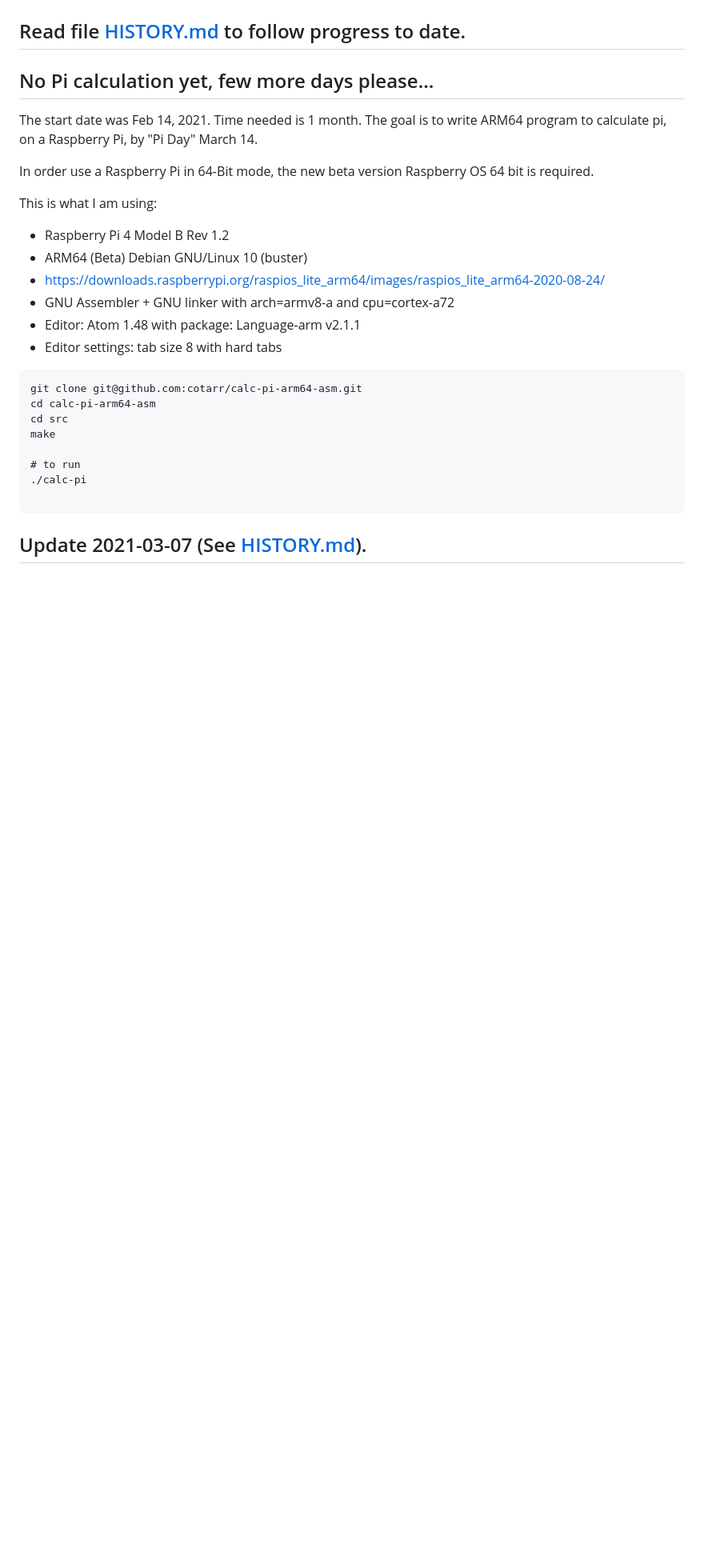
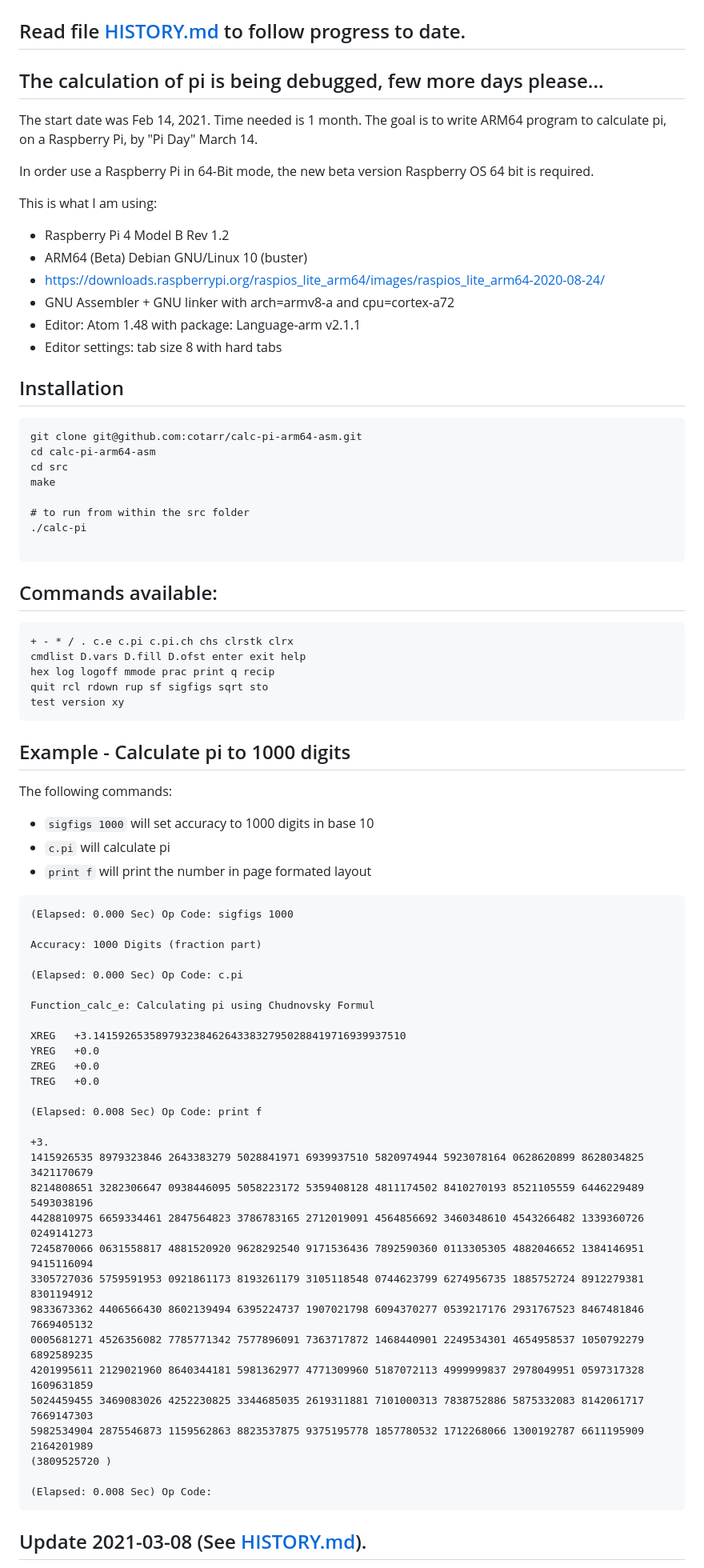
Before and after one commit to cotarr/calc-pi-arm64-asm, a Markdown page: README.md, the part around the change printed below. Shown: that part at 80% size. Drawn GitHub-style; blank space fills up the shorter version.

````diff
--- a/README.md
+++ b/README.md
@@ -2,7 +2,7 @@
 
 ## Read file [HISTORY.md](../master/HISTORY.md) to follow progress to date.
 
-## No Pi calculation yet, few more days please...
+## The calculation of pi is being debugged, few more days please...
 
 The start date was Feb 14, 2021. Time needed is 1 month.
 The goal is to write ARM64 program to calculate pi, on a Raspberry Pi, by "Pi Day" March 14.
@@ -19,17 +19,71 @@ This is what I am using:
 - Editor: Atom 1.48 with package: Language-arm v2.1.1
 - Editor settings: tab size 8 with hard tabs
 
+## Installation
+
 ```
 git clone git@github.com:cotarr/calc-pi-arm64-asm.git
 cd calc-pi-arm64-asm
 cd src
 make
 
-# to run
+# to run from within the src folder
 ./calc-pi
 
 ```
 
-## Update 2021-03-07 (See [HISTORY.md](../master/HISTORY.md)).
+## Commands available:
+
+```
++ - * / . c.e c.pi c.pi.ch chs clrstk clrx
+cmdlist D.vars D.fill D.ofst enter exit help
+hex log logoff mmode prac print q recip
+quit rcl rdown rup sf sigfigs sqrt sto
+test version xy
+```
+
+## Example - Calculate pi to 1000 digits
+
+The following commands:
+
+- `sigfigs 1000` will set accuracy to 1000 digits in base 10
+- `c.pi` will calculate pi
+- `print f` will print the number in page formated layout
+
+```
+(Elapsed: 0.000 Sec) Op Code: sigfigs 1000
+
+Accuracy: 1000 Digits (fraction part)
+
+(Elapsed: 0.000 Sec) Op Code: c.pi
+
+Function_calc_e: Calculating pi using Chudnovsky Formul
+
+XREG   +3.14159265358979323846264338327950288419716939937510
+YREG   +0.0
+ZREG   +0.0
+TREG   +0.0
+
+(Elapsed: 0.008 Sec) Op Code: print f
+
++3.
+1415926535 8979323846 2643383279 5028841971 6939937510 5820974944 5923078164 0628620899 8628034825 3421170679
+8214808651 3282306647 0938446095 5058223172 5359408128 4811174502 8410270193 8521105559 6446229489 5493038196
+4428810975 6659334461 2847564823 3786783165 2712019091 4564856692 3460348610 4543266482 1339360726 0249141273
+7245870066 0631558817 4881520920 9628292540 9171536436 7892590360 0113305305 4882046652 1384146951 9415116094
+3305727036 5759591953 0921861173 8193261179 3105118548 0744623799 6274956735 1885752724 8912279381 8301194912
+9833673362 4406566430 8602139494 6395224737 1907021798 6094370277 0539217176 2931767523 8467481846 7669405132
+0005681271 4526356082 7785771342 7577896091 7363717872 1468440901 2249534301 4654958537 1050792279 6892589235
+4201995611 2129021960 8640344181 5981362977 4771309960 5187072113 4999999837 2978049951 0597317328 1609631859
+5024459455 3469083026 4252230825 3344685035 2619311881 7101000313 7838752886 5875332083 8142061717 7669147303
+5982534904 2875546873 1159562863 8823537875 9375195778 1857780532 1712268066 1300192787 6611195909 2164201989
+(3809525720 )
+
+(Elapsed: 0.008 Sec) Op Code:
+```
+
+
+
+## Update 2021-03-08 (See [HISTORY.md](../master/HISTORY.md)).
 
 The core arithmetic functions are now working. This includes
````
Also changed, not shown: other parts of README.md (+31 -40 lines), HISTORY.md (+34 -1 lines), images/Chudnovskyformula.jpg (added), images/calc-time.png (added).
